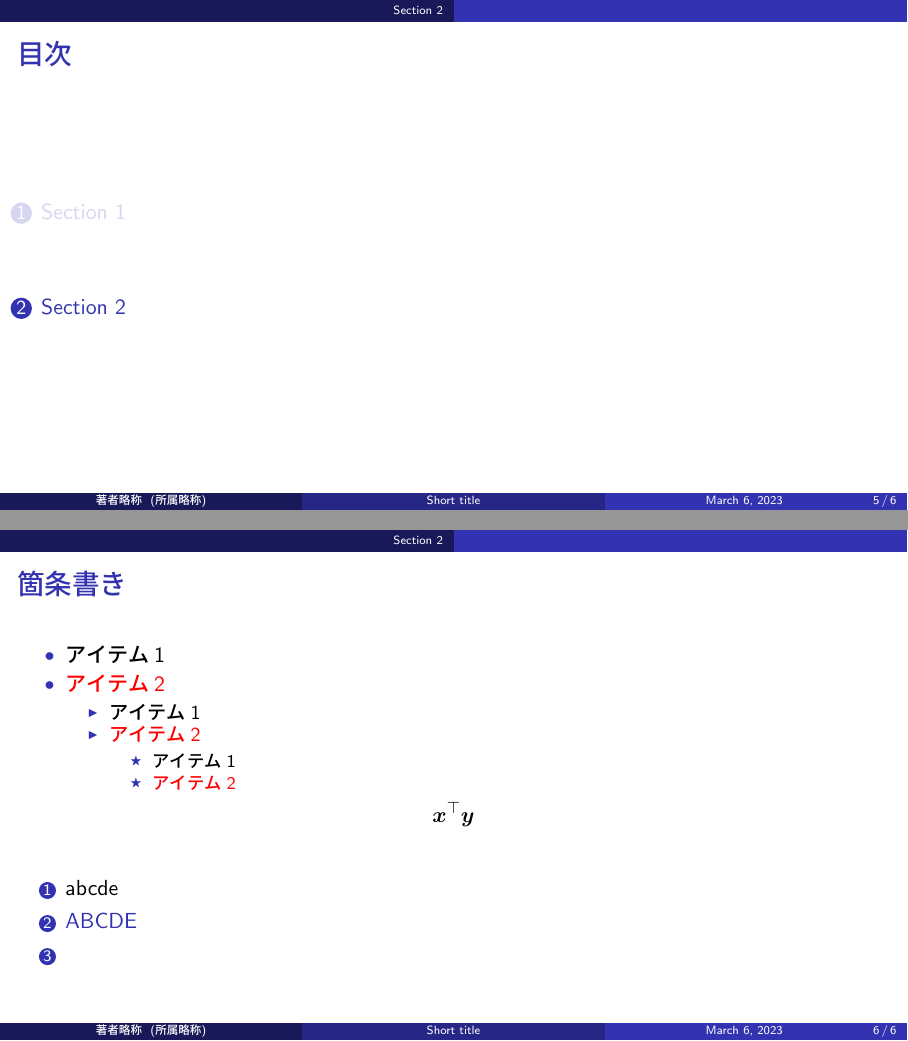
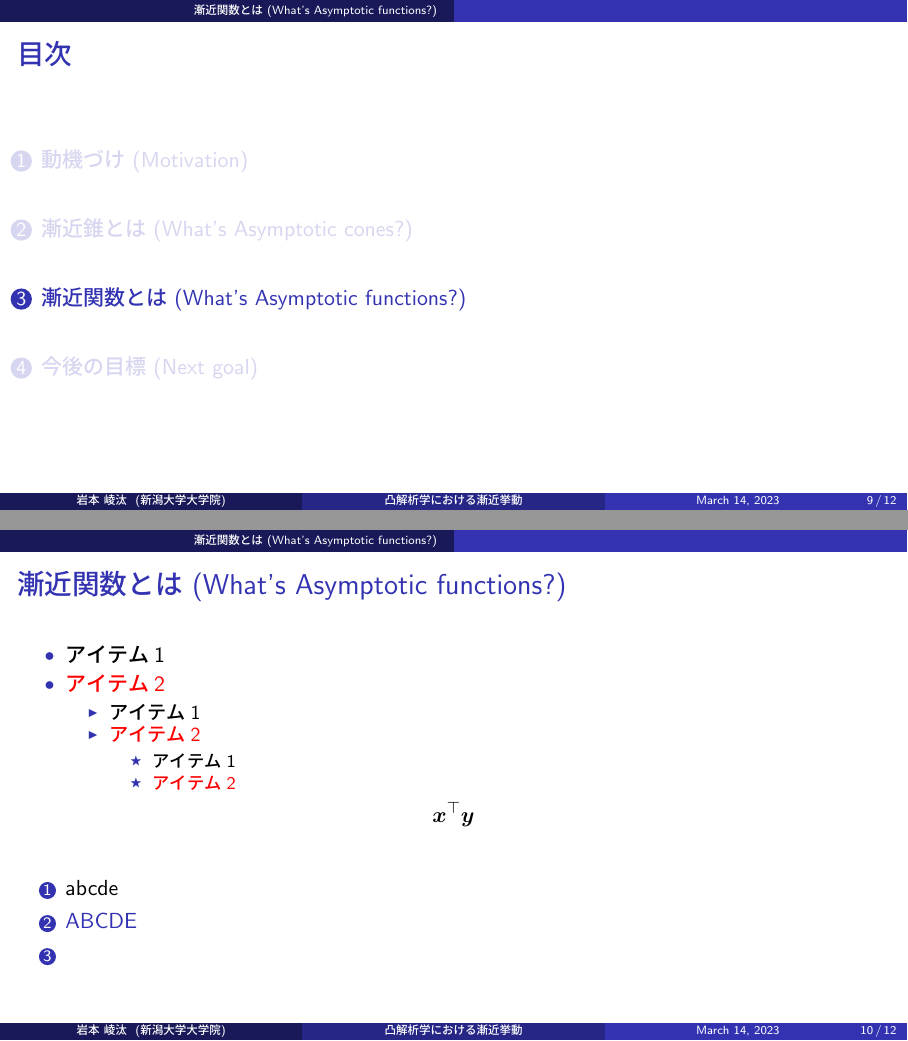
Before and after one commit to Ryotaewamoto/math_study, LaTeX slides (master_mid_presentation/master_mid_presentation.tex): pages 5 and 6 of 6 before the commit and pages 9 and 10 of 12 after it, joined at a grey line. The pictures show the PDF file master_mid_presentation/out/master_mid_presentation.pdf that the author committed with the source.

Commit message:
feat: add a motivation section
feat: 新機能
fix: バグ修正・レビュー反映
docs: ドキュメントの変更
style: コードのロジックに影響を与えない変更（ホワイトスペース、フォーマット、セミコロンの欠落など）
refactor: バグ修正でも機能追加でもないコード変更
perf: パフォーマンス向上
test: テストの追加や既存のテストの修正
chore: ビルドプロセス、またはドキュメント生成などの補助ツールやライブラリの変更

```diff
--- a/master_mid_presentation/master_mid_presentation.tex
+++ b/master_mid_presentation/master_mid_presentation.tex
@@ -38,11 +38,11 @@
 \newcommand{\green}[1]{\textcolor{green!40!black}{#1}}
 \newcommand{\blue}[1]{\textcolor{blue!80!black}{#1}}
 
-\title[Short title]{タイトル}
-\subtitle{副題}
-\author[著者略称]{氏名}
-\institute[所属略称]{所属}
-\date{\today}
+\title[凸解析学における漸近挙動]{凸解析学における漸近挙動}
+\subtitle{Introduction of Asymptotic Cones}
+\author[岩本 崚汰]{岩本 崚汰}
+\institute[新潟大学大学院]{新潟大学大学院自然科学研究科}
+\date{March 14, 2023}
 
 \begin{document}
 \maketitle
@@ -51,8 +51,23 @@
     \tableofcontents
 \end{frame}
 
-\section{Section 1}
+\section{動機づけ (Motivation) }
 \begin{frame}{目次}
     \tableofcontents[currentsection]
 \end{frame}
 
+\begin{frame}{動機づけ (Motivation) }
+
+  漸近推 (Asymptotic cones) の定義に入る前に、一般的な点列の収束について考える。
+
+  \begin{block}{定義 1.1}
+    ある点列 $\{ x_k \}$ がある点 $x$ に収束するような部分列を持つ時にこの点$x$ を点列 $\{ x_k \}$ の収積点と呼ぶ。
+  \end{block}
+
+  \begin{block}{命題 1.2}
+    $\mathbb{R} ^n$ の実ベクトル空間において、ある点列 $\{ x_k \}_{k \in \mathbb{N}}$ がある点 $x$ への収束することと、その点列が有界で唯一つの収積点を持つ、ということが同値である。
+
+    収積点
+  \end{block}
+
+  一般に、$\mathbb{R} ^n$ の実ベクトル空間である点への収束性を考える場合、その集合の有界性と唯一つの収積点を持つ、ということが必要である。
@@ -76,11 +74,81 @@
 \end{frame}
 
-\section{Section 2}
+\begin{frame}{動機づけ (Motivation) }
+  \begin{alertblock}{注意}
+    ここで点列が有界であることから、ボルツァーノ・ワイエルシュトラスの定理より、収束する部分列が存在することが言える。
+  \end{alertblock}
+
+  では、与えられた点列に有界性がない場合はどうすればいいのか？
+\end{frame}
+
+\begin{frame}{動機づけ (Motivation) }
+  例: $D = \{(x,y) \:|\: y=x^2\}$
+
+\end{frame}
+
+
+\section{漸近錐とは (What's Asymptotic cones?) }
 \begin{frame}{目次}
     \tableofcontents[currentsection]
 \end{frame}
 
-\begin{frame}{箇条書き}
+\begin{frame}{漸近錐とは (What's Asymptotic cones?) }
+    \begin{itemize}
+    \item アイテム1
+    \item \alert{アイテム2}
+        \begin{itemize}
+        \item アイテム1
+        \item \alert{アイテム2}
+            \begin{itemize}
+            \item アイテム1
+            \item \alert{アイテム2}
+            \end{itemize}
+        \end{itemize}
+    \end{itemize}
+    \[
+    \bm{x}^\top\bm{y}
+    \]
+    \begin{enumerate}
+    \item abcde
+    \item \structure{ABCDE}
+    \item
+    \end{enumerate}
+\end{frame}
+
+\section{漸近関数とは (What's Asymptotic functions?) }
+\begin{frame}{目次}
+    \tableofcontents[currentsection]
+\end{frame}
+
+\begin{frame}{漸近関数とは (What's Asymptotic functions?) }
+    \begin{itemize}
+    \item アイテム1
+    \item \alert{アイテム2}
+        \begin{itemize}
+        \item アイテム1
+        \item \alert{アイテム2}
+            \begin{itemize}
+            \item アイテム1
+            \item \alert{アイテム2}
+            \end{itemize}
+        \end{itemize}
+    \end{itemize}
+    \[
+    \bm{x}^\top\bm{y}
+    \]
+    \begin{enumerate}
+    \item abcde
+    \item \structure{ABCDE}
+    \item
+    \end{enumerate}
+\end{frame}
+
+\section{今後の目標 (Next goal) }
+\begin{frame}{目次}
+    \tableofcontents[currentsection]
+\end{frame}
+
+\begin{frame}{今後の目標 (Next goals) }
     \begin{itemize}
     \item アイテム1
     \item \alert{アイテム2}
```
Also changed, not shown: master_mid_presentation/out/master_mid_presentation.pdf, master_mid_presentation/master_mid_presentation.tex (17 more changed lines).
